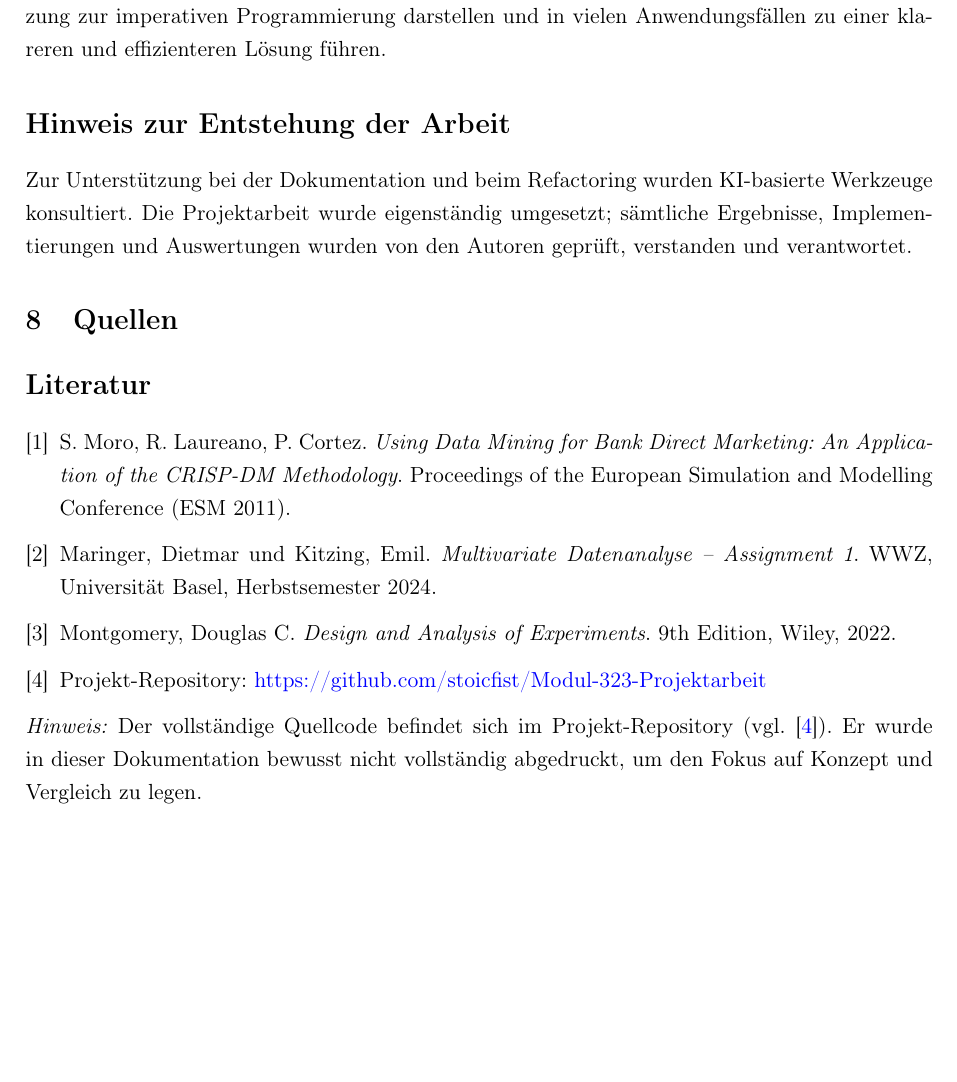
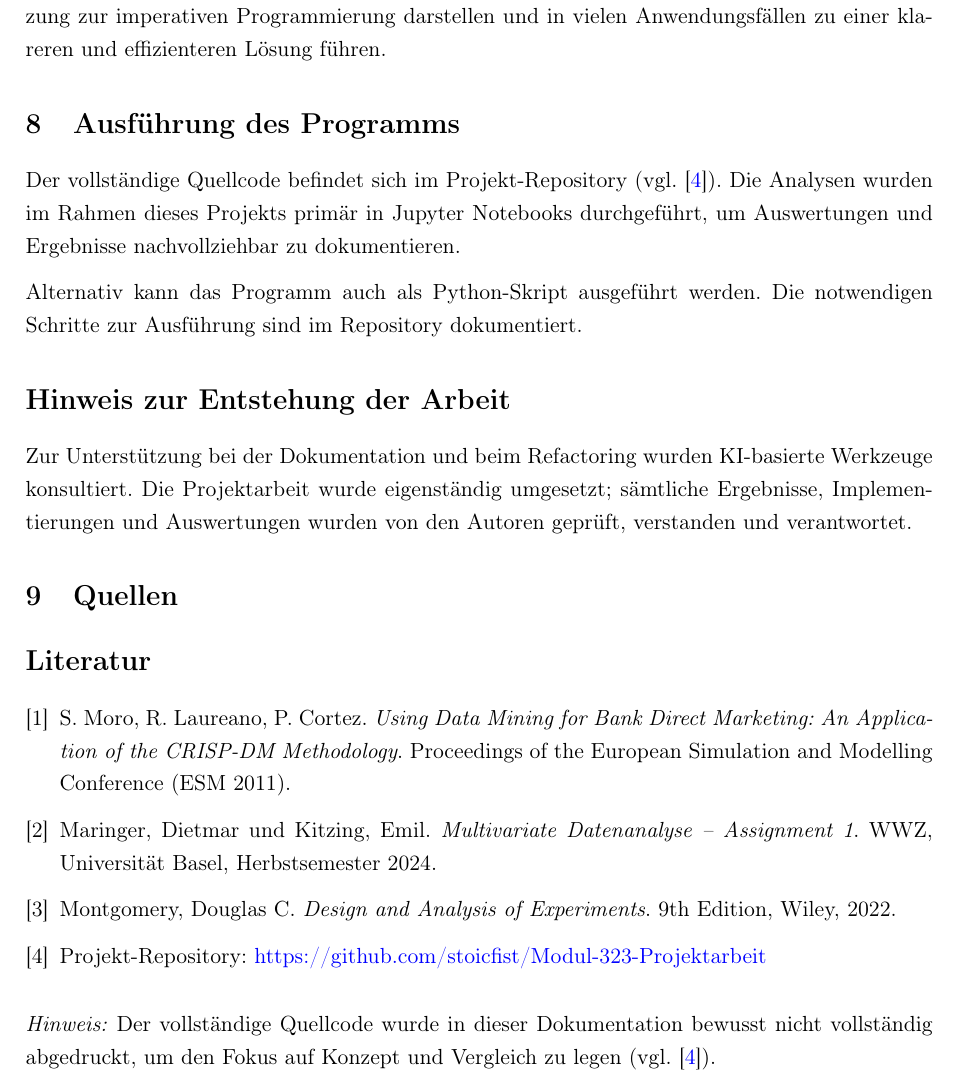
Before and after one commit to stoicfist/Modul-323-Projektarbeit, a LaTeX document (docs/dokumentation.tex): part of page 12 of 12, cut so that both start at the same text, the shorter picture padded with empty space. Compiled offline with pdfLaTeX.

Commit message:
doc: add section Ausführung des Programms, enhance Hinweis

```diff
--- a/docs/dokumentation.tex
+++ b/docs/dokumentation.tex
@@ -544,6 +544,17 @@ eine sinnvolle Ergänzung zur imperativen Programmierung darstellen und
 in vielen Anwendungsfällen zu einer klareren und effizienteren Lösung führen.
 
 % ======================================================
+\section{Ausführung des Programms}
+
+Der vollständige Quellcode befindet sich im Projekt-Repository (vgl. \cite{github}).
+Die Analysen wurden im Rahmen dieses Projekts primär in Jupyter Notebooks
+durchgeführt, um Auswertungen und Ergebnisse nachvollziehbar zu dokumentieren.
+
+Alternativ kann das Programm auch als Python-Skript ausgeführt werden.
+Die notwendigen Schritte zur Ausführung sind im Repository dokumentiert.
+
+
+% ======================================================
 \section*{Hinweis zur Entstehung der Arbeit}
 
 Zur Unterstützung bei der Dokumentation und beim Refactoring wurden
@@ -580,11 +591,10 @@ Projekt-Repository:
 \end{thebibliography}
 
 
-
+\vspace{1em}
 \newline
-\textit{Hinweis:} Der vollständige Quellcode befindet sich im Projekt-Repository
-(vgl.~\cite{github}).
-Er wurde in dieser Dokumentation bewusst nicht vollständig abgedruckt, um den Fokus
-auf Konzept und Vergleich zu legen.
+\textit{Hinweis:} Der vollständige Quellcode wurde in dieser Dokumentation bewusst
+nicht vollständig abgedruckt, um den Fokus auf Konzept und Vergleich zu legen
+(vgl. \cite{github}).
 
 \end{document}
```
Also changed, not shown: docs/dokumentation.pdf.
